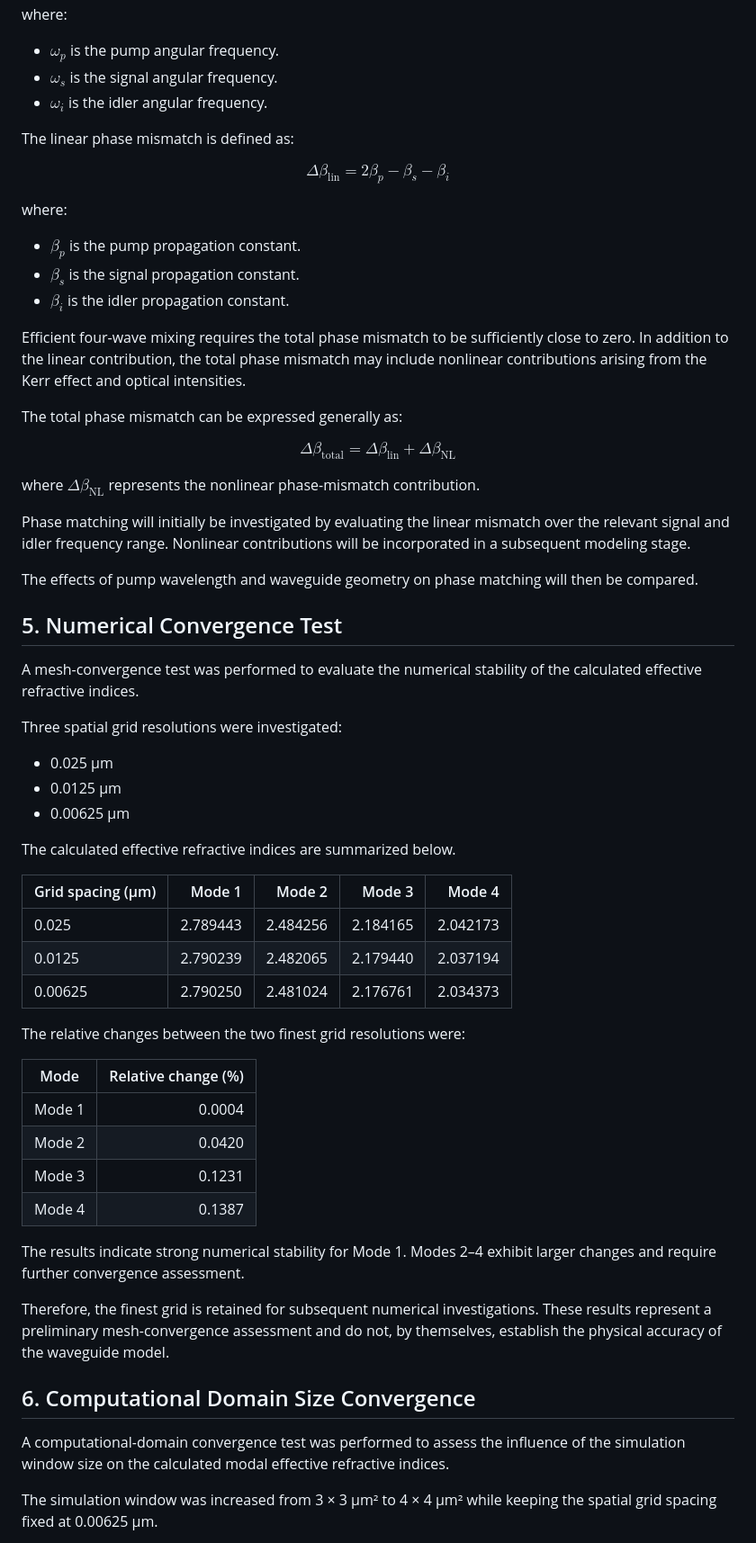
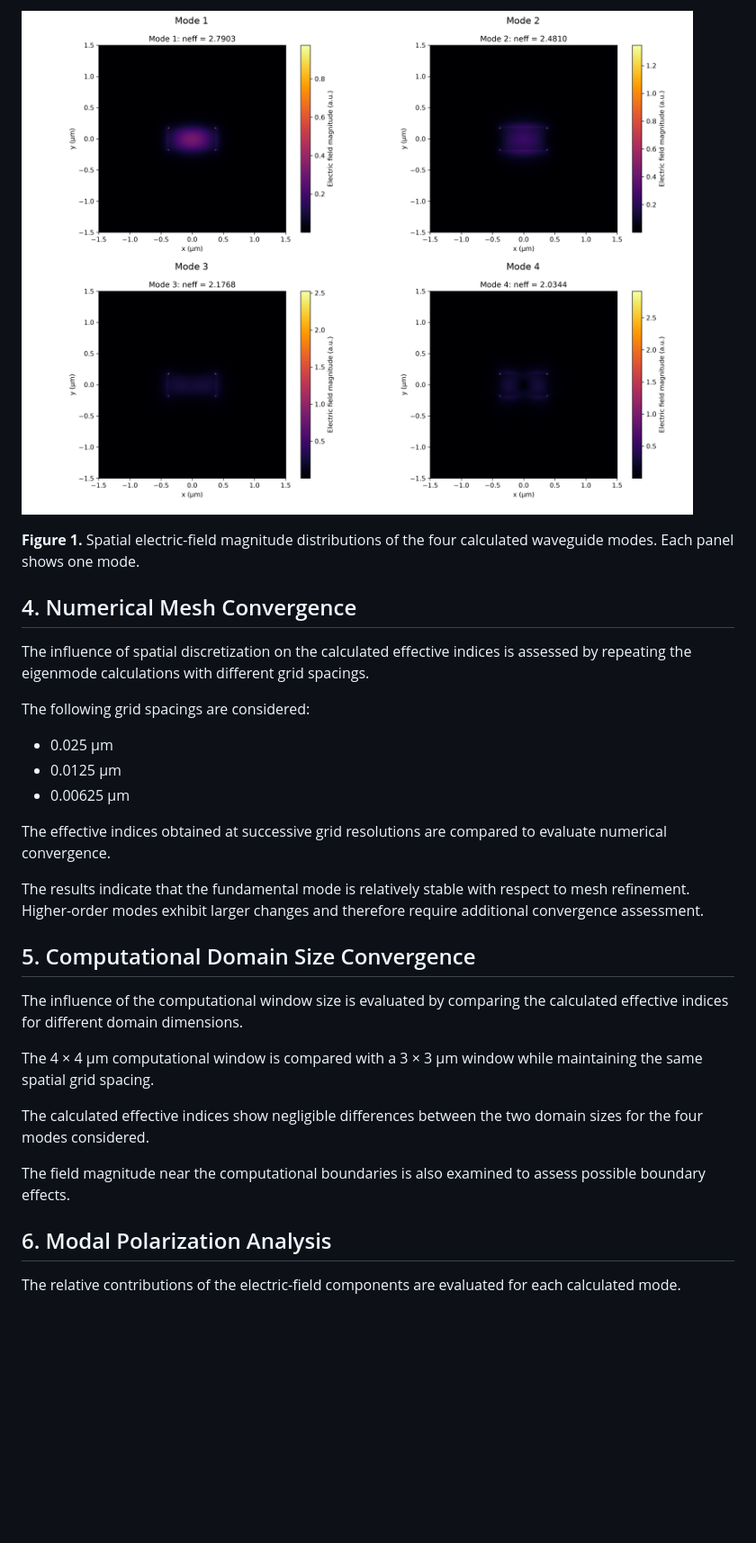
Before and after one commit to mahdiyeh-ghasemi/algaas-fwm-robust-design, a Markdown page: docs/methodology.md, the part around one of its changes. Shown at 90% size. Rendered like a GitHub page; pictures changed too: figures/all_modes_comparison.png (added); blank space fills up the shorter version.

Commit message:
Add modal analysis and waveguide dispersion study

```diff
--- a/docs/methodology.md
+++ b/docs/methodology.md
@@ -68,70 +74,33 @@ $$
 
-where:
+![Comparison of the four calculated modal field profiles](../figures/all_modes_comparison.png)
 
-- $\omega_p$ is the pump angular frequency.
-- $\omega_s$ is the signal angular frequency.
-- $\omega_i$ is the idler angular frequency.
+**Figure 1.** Spatial electric-field magnitude distributions of the four calculated waveguide modes. Each panel shows one mode.
 
-The linear phase mismatch is defined as:
+## 4. Numerical Mesh Convergence
 
-$$
-\Delta\beta_{\mathrm{lin}} = 2\beta_p - \beta_s - \beta_i
-$$
+The influence of spatial discretization on the calculated effective indices is assessed by repeating the eigenmode calculations with different grid spacings.
 
-where:
-
-- $\beta_p$ is the pump propagation constant.
-- $\beta_s$ is the signal propagation constant.
-- $\beta_i$ is the idler propagation constant.
-
-Efficient four-wave mixing requires the total phase mismatch to be sufficiently close to zero. In addition to the linear contribution, the total phase mismatch may include nonlinear contributions arising from the Kerr effect and optical intensities.
-
-The total phase mismatch can be expressed generally as:
-
-$$
-\Delta\beta_{\mathrm{total}} = \Delta\beta_{\mathrm{lin}} + \Delta\beta_{\mathrm{NL}}
-$$
-
-where $\Delta\beta_{\mathrm{NL}}$ represents the nonlinear phase-mismatch contribution.
-
-Phase matching will initially be investigated by evaluating the linear mismatch over the relevant signal and idler frequency range. Nonlinear contributions will be incorporated in a subsequent modeling stage.
-
-The effects of pump wavelength and waveguide geometry on phase matching will then be compared.
-
-## 5. Numerical Convergence Test
-
-A mesh-convergence test was performed to evaluate the numerical stability of the calculated effective refractive indices.
-
-Three spatial grid resolutions were investigated:
+The following grid spacings are considered:
 
 - 0.025 µm
 - 0.0125 µm
 - 0.00625 µm
 
-The calculated effective refractive indices are summarized below.
+The effective indices obtained at successive grid resolutions are compared to evaluate numerical convergence.
 
-| Grid spacing (µm) | Mode 1 | Mode 2 | Mode 3 | Mode 4 |
-|---|---:|---:|---:|---:|
-| 0.025 | 2.789443 | 2.484256 | 2.184165 | 2.042173 |
-| 0.0125 | 2.790239 | 2.482065 | 2.179440 | 2.037194 |
-| 0.00625 | 2.790250 | 2.481024 | 2.176761 | 2.034373 |
+The results indicate that the fundamental mode is relatively stable with respect to mesh refinement. Higher-order modes exhibit larger changes and therefore require additional convergence assessment.
 
-The relative changes between the two finest grid resolutions were:
+## 5. Computational Domain Size Convergence
 
-| Mode | Relative change (%) |
-|---|---:|
-| Mode 1 | 0.0004 |
-| Mode 2 | 0.0420 |
-| Mode 3 | 0.1231 |
-| Mode 4 | 0.1387 |
+The influence of the computational window size is evaluated by comparing the calculated effective indices for different domain dimensions.
 
-The results indicate strong numerical stability for Mode 1. Modes 2–4 exhibit larger changes and require further convergence assessment.
+The 4 × 4 µm computational window is compared with a 3 × 3 µm window while maintaining the same spatial grid spacing.
 
-Therefore, the finest grid is retained for subsequent numerical investigations. These results represent a preliminary mesh-convergence assessment and do not, by themselves, establish the physical accuracy of the waveguide model.
+The calculated effective indices show negligible differences between the two domain sizes for the four modes considered.
 
-## 6. Computational Domain Size Convergence
+The field magnitude near the computational boundaries is also examined to assess possible boundary effects.
 
-A computational-domain convergence test was performed to assess the influence of the simulation window size on the calculated modal effective refractive indices.
+## 6. Modal Polarization Analysis
 
-The simulation window was increased from 3 × 3 µm² to 4 × 4 µm² while keeping the spatial grid spacing fixed at 0.00625 µm.
+The relative contributions of the electric-field components are evaluated for each calculated mode.
 
```
Also changed, not shown: other parts of docs/methodology.md (+81 -73 lines), figures/dispersion_analysis.png (added), 7 other files.
